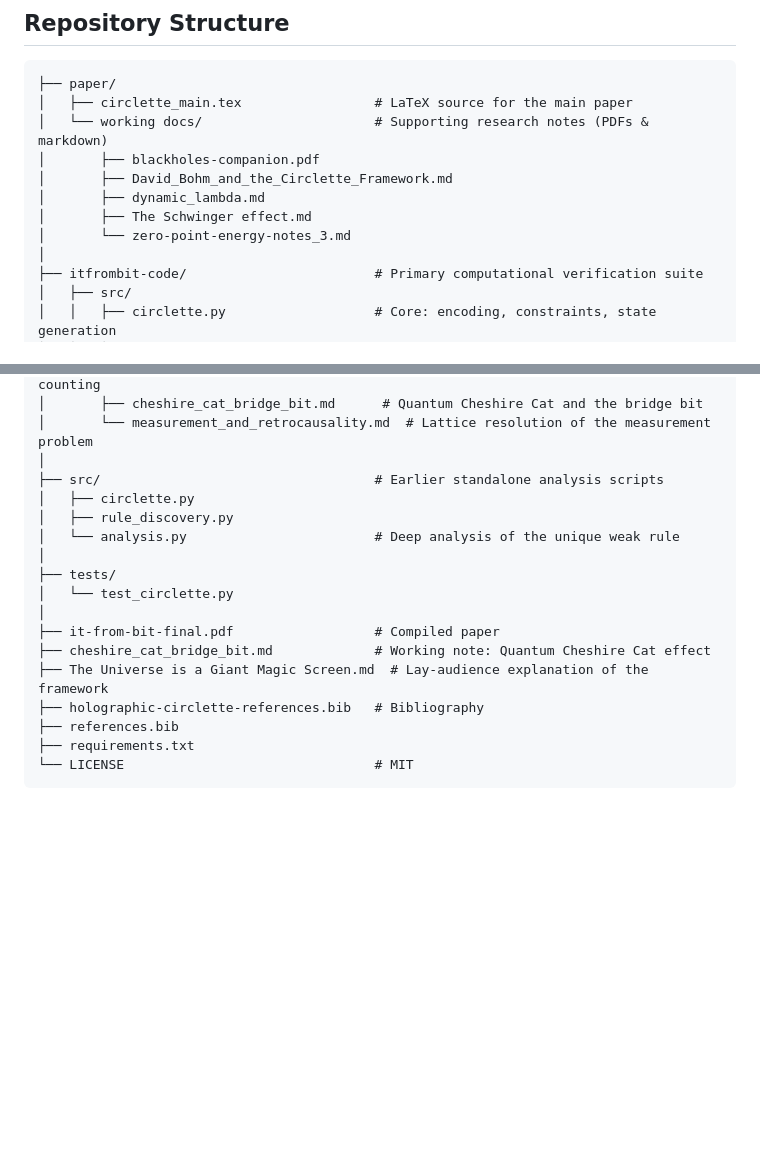
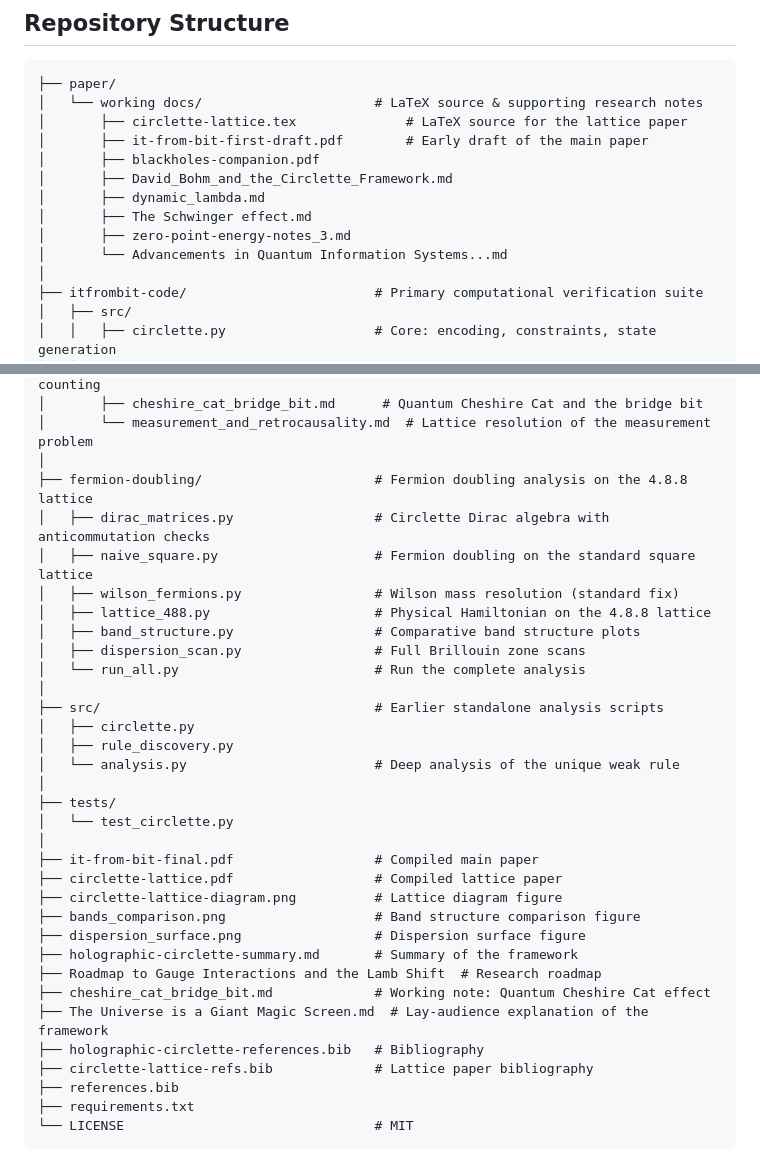
Before and after one commit to dgedge/itfrombit, a Markdown page: README.md, 2 parts joined by grey strips. GitHub-like rendering; blank space fills up the shorter version.

Commit message:
Update README to reflect current repo structure
Add fermion-doubling directory, lattice paper files, new figures,
and research notes that were added since the last README update.

Co-Authored-By: Claude Opus 4.6 <noreply@anthropic.com>

````diff
--- a/README.md
+++ b/README.md
@@ -21,13 +21,15 @@ The unique rule:  I₃(t+1) = I₃(t) ⊕ LQ(t)
 
 ```
 ├── paper/
-│   ├── circlette_main.tex                 # LaTeX source for the main paper
-│   └── working docs/                      # Supporting research notes (PDFs & markdown)
+│   └── working docs/                      # LaTeX source & supporting research notes
+│       ├── circlette-lattice.tex              # LaTeX source for the lattice paper
+│       ├── it-from-bit-first-draft.pdf        # Early draft of the main paper
 │       ├── blackholes-companion.pdf
 │       ├── David_Bohm_and_the_Circlette_Framework.md
 │       ├── dynamic_lambda.md
 │       ├── The Schwinger effect.md
-│       └── zero-point-energy-notes_3.md
+│       ├── zero-point-energy-notes_3.md
+│       └── Advancements in Quantum Information Systems...md
 │
 ├── itfrombit-code/                        # Primary computational verification suite
 │   ├── src/
@@ -42,6 +44,15 @@ The unique rule:  I₃(t+1) = I₃(t) ⊕ LQ(t)
 │       ├── cheshire_cat_bridge_bit.md      # Quantum Cheshire Cat and the bridge bit
 │       └── measurement_and_retrocausality.md  # Lattice resolution of the measurement problem
 │
+├── fermion-doubling/                      # Fermion doubling analysis on the 4.8.8 lattice
+│   ├── dirac_matrices.py                  # Circlette Dirac algebra with anticommutation checks
+│   ├── naive_square.py                    # Fermion doubling on the standard square lattice
+│   ├── wilson_fermions.py                 # Wilson mass resolution (standard fix)
+│   ├── lattice_488.py                     # Physical Hamiltonian on the 4.8.8 lattice
+│   ├── band_structure.py                  # Comparative band structure plots
+│   ├── dispersion_scan.py                 # Full Brillouin zone scans
+│   └── run_all.py                         # Run the complete analysis
+│
 ├── src/                                   # Earlier standalone analysis scripts
 │   ├── circlette.py
 │   ├── rule_discovery.py
@@ -50,10 +61,17 @@ The unique rule:  I₃(t+1) = I₃(t) ⊕ LQ(t)
 ├── tests/
 │   └── test_circlette.py
 │
-├── it-from-bit-final.pdf                  # Compiled paper
+├── it-from-bit-final.pdf                  # Compiled main paper
+├── circlette-lattice.pdf                  # Compiled lattice paper
+├── circlette-lattice-diagram.png          # Lattice diagram figure
+├── bands_comparison.png                   # Band structure comparison figure
+├── dispersion_surface.png                 # Dispersion surface figure
+├── holographic-circlette-summary.md       # Summary of the framework
+├── Roadmap to Gauge Interactions and the Lamb Shift  # Research roadmap
 ├── cheshire_cat_bridge_bit.md             # Working note: Quantum Cheshire Cat effect
 ├── The Universe is a Giant Magic Screen.md  # Lay-audience explanation of the framework
 ├── holographic-circlette-references.bib   # Bibliography
+├── circlette-lattice-refs.bib             # Lattice paper bibliography
 ├── references.bib
 ├── requirements.txt
 └── LICENSE                                # MIT
````
